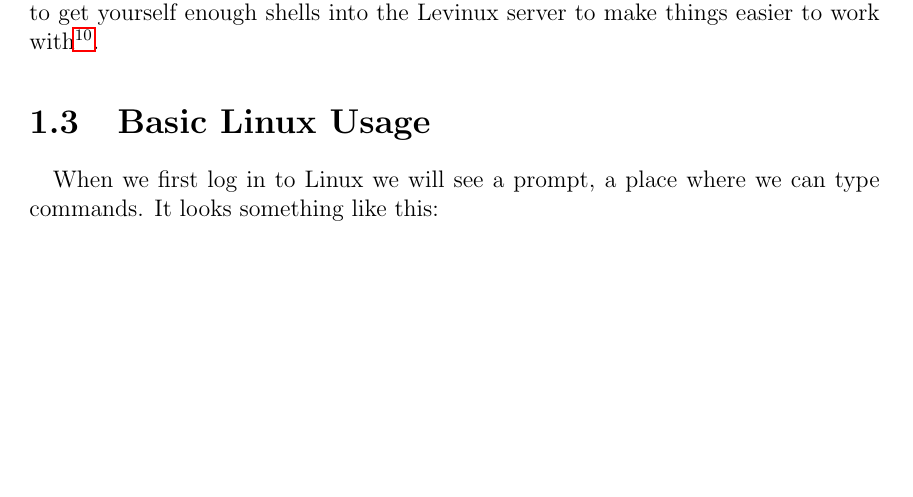
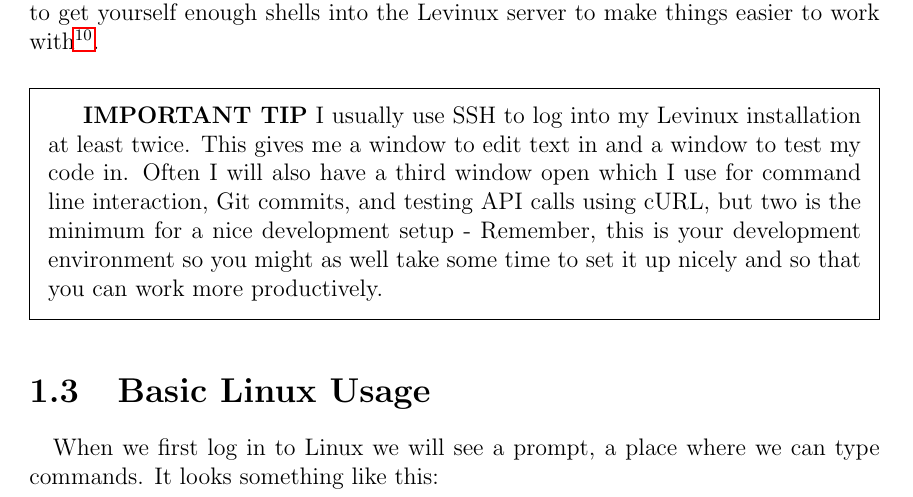
Before and after one commit to siwells/advanced-webtech, a LaTeX thesis (workbook/workbook.tex): part of page 18 of 61, cut so that both start at the same text, the shorter picture padded with empty space. Compiled offline with pdfLaTeX.

Commit message:
Add tip about multiple logins

```diff
--- a/workbook/workbook.tex
+++ b/workbook/workbook.tex
@@ -297,6 +297,10 @@
 \end{figure}
 
 \paragraph{} Remember, you can repeat this process with PuTTY as many times as required to get yourself enough shells into the Levinux server to make things easier to work with\footnote{This is not the best way to work with multiple shells. Another, more powerful way is to use a shell multiplexer, my favourite is one called Screen (\url{https://www.gnu.org/software/screen/}) but that is yet another tool to learn, and another set of commands, so lets try to keep things \emph{reasonably} simple}.
+
+\begin{framed}
+\textbf{IMPORTANT TIP} I usually use SSH to log into my Levinux installation at least twice. This gives me a window to edit text in and a window to test my code in. Often I will also have a third window open which I use for command line interaction, Git commits, and testing API calls using cURL, but two is the minimum for a nice development setup - Remember, this is your development environment so you might as well take some time to set it up nicely and so that you can work more productively.
+\end{framed}
 
 
 \section{Basic Linux Usage}
```
Also changed, not shown: workbook/workbook.tex (2 more changed lines).
